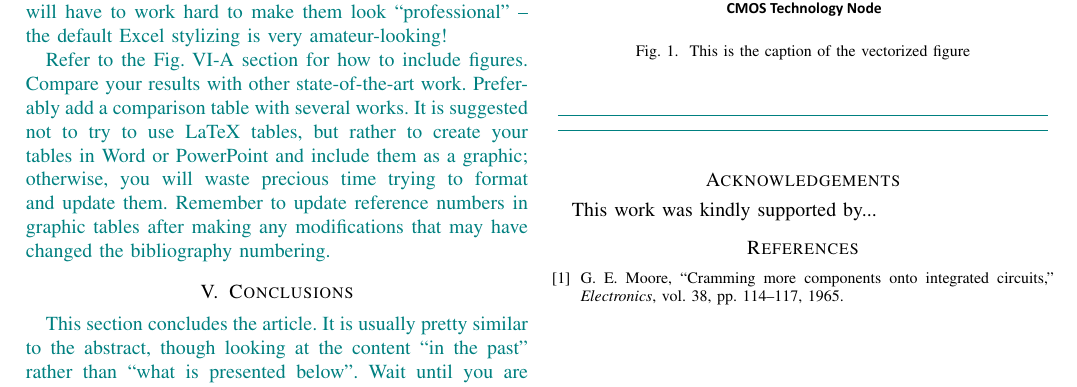
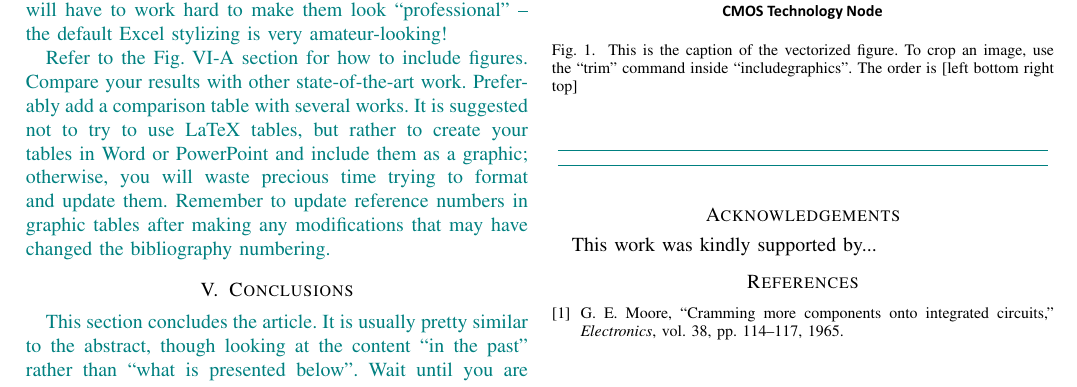
Before and after one commit to enics-labs/EnICS-Templates, a LaTeX paper (IEEE_Conference.tex): part of page 2 of 2, cut so that both start at the same text. Compiled offline with pdfLaTeX.

Commit message:
Added trim option to figures

```diff
--- a/IEEE_Conference.tex
+++ b/IEEE_Conference.tex
@@ -110,8 +110,8 @@ And \secref{sec_conclusions} concludes the paper.
 
 \begin{figure}[t] % [b]-> bottom, [t]->top, [H]->Here! ([h!] should do a better job), {figure*}->float
      \centering
-     \includegraphics[width=0.9\columnwidth]{example_plot}
-     \caption{This is the caption of the vectorized figure}
+     \includegraphics[width=0.9\columnwidth, trim = 0.5cm 0.2cm 0.3cm 0.3cm, clip]{example_plot}
+     \caption{This is the caption of the vectorized figure. To crop an image, use the ``trim'' command inside ``includegraphics''. The order is [left bottom right top]}
      \label{fig_MyLabel}
   \end{figure}
 
```
Also changed, not shown: IEEE_Journal.tex (+2 -2 lines).
